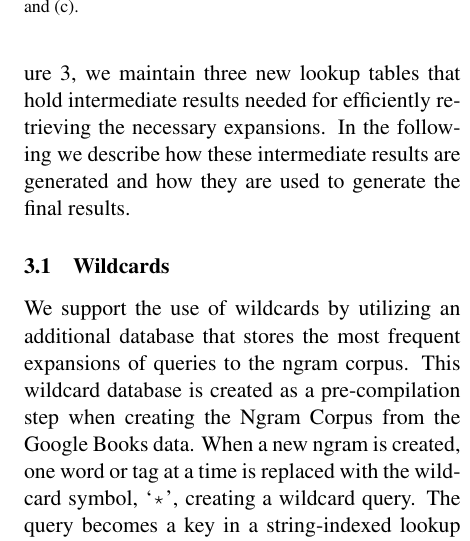
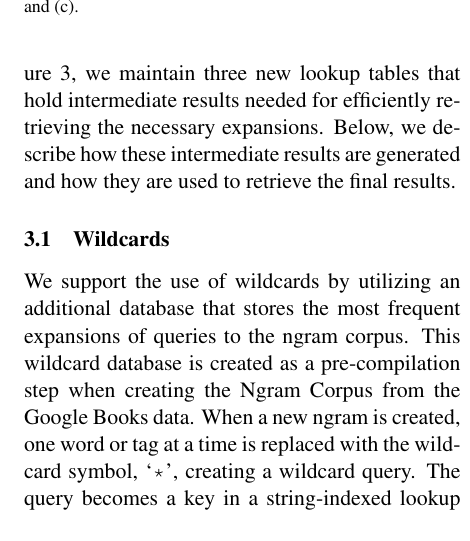
Before and after one commit to on2valhalla/ngram-viewer-acl2014, a LaTeX paper (acl2014.tex): part of one column of page 4 of 7, cut so that both start at the same text. Compiled offline with pdfLaTeX.

Commit message:
Trimming.

```diff
--- a/acl2014.tex
+++ b/acl2014.tex
@@ -188,7 +188,7 @@ Note that we only support one expansion per query ngram. This is needed in order
 
 \section{New Features}
 \label{sec:features}
-The three new search features are implemented via the same two-step approach. As shown in Figure~\ref{fig:architecture}, we maintain three new lookup tables that hold intermediate results needed for efficiently retrieving the necessary expansions. In the following we describe how these intermediate results are generated and how they are used to generate the final results.
+The three new search features are implemented via the same two-step approach. As shown in Figure~\ref{fig:architecture}, we maintain three new lookup tables that hold intermediate results needed for efficiently retrieving the necessary expansions. Below, we describe how these intermediate results are generated and how they are used to retrieve the final results.
 
 \subsection{Wildcards}
 \label{sec:wildcards}
```
